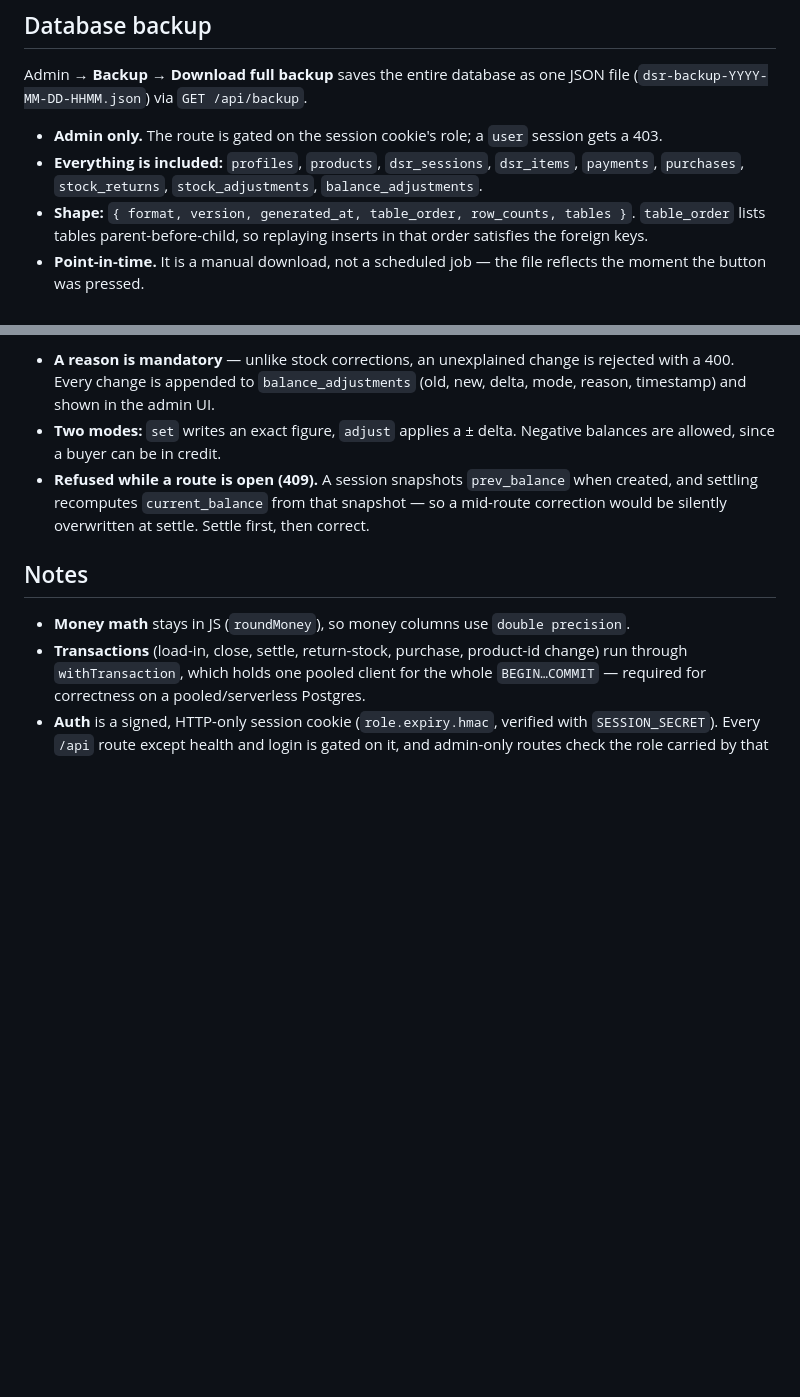
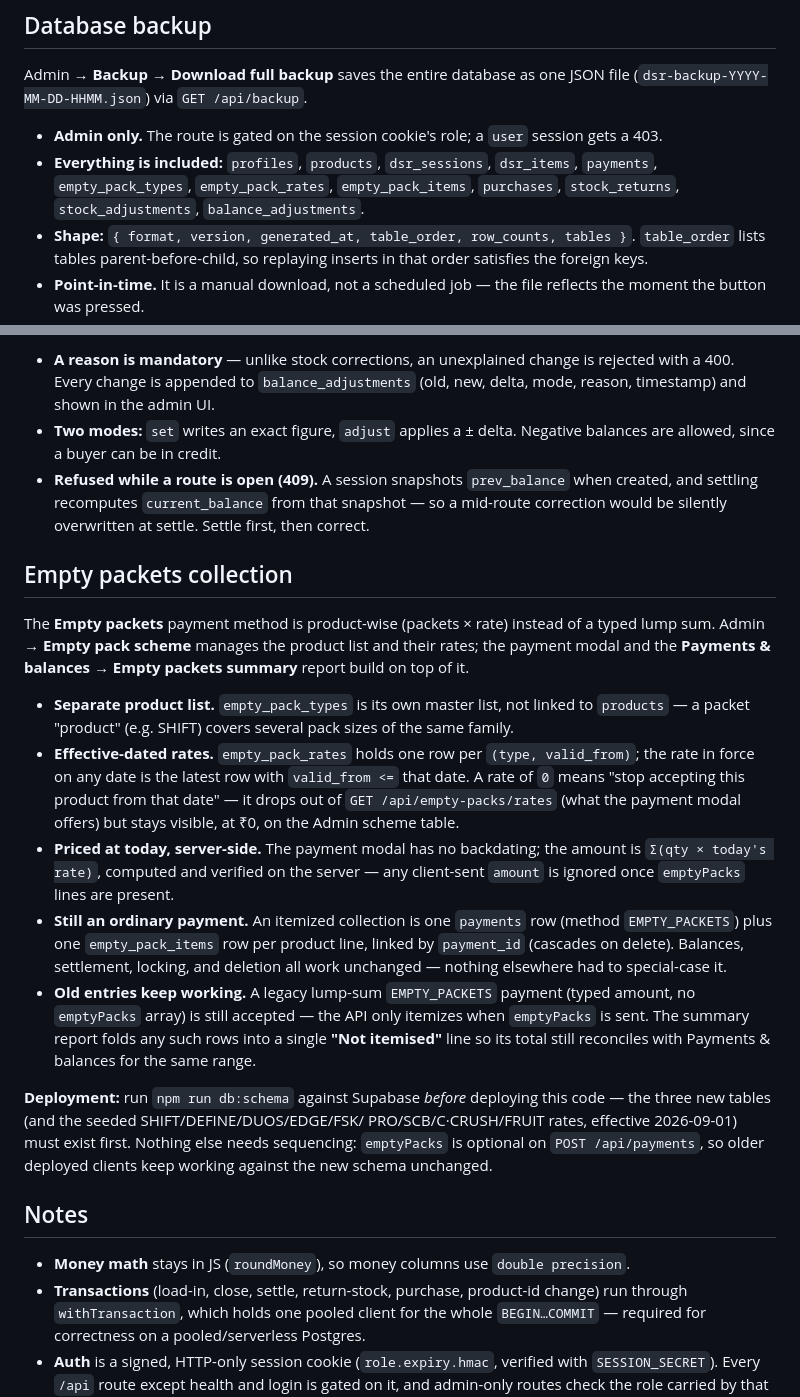
Before and after one commit to pradhyuth-work/Varasidhi-DSR, a Markdown page: README.md, 2 parts joined by grey strips. Drawn GitHub-style; blank space fills up the shorter version.

Commit message:
Document the empty packets collection feature and its deploy order

```diff
--- a/README.md
+++ b/README.md
@@ -80,7 +80,8 @@ JSON file (`dsr-backup-YYYY-MM-DD-HHMM.json`) via `GET /api/backup`.
 - **Admin only.** The route is gated on the session cookie's role; a `user`
   session gets a 403.
 - **Everything is included:** `profiles`, `products`, `dsr_sessions`,
-  `dsr_items`, `payments`, `purchases`, `stock_returns`, `stock_adjustments`,
+  `dsr_items`, `payments`, `empty_pack_types`, `empty_pack_rates`,
+  `empty_pack_items`, `purchases`, `stock_returns`, `stock_adjustments`,
   `balance_adjustments`.
 - **Shape:** `{ format, version, generated_at, table_order, row_counts, tables }`.
   `table_order` lists tables parent-before-child, so replaying inserts in that
@@ -142,6 +143,40 @@ adjusts `profiles.current_balance` via `PATCH /api/profiles/:id/balance`.
   so a mid-route correction would be silently overwritten at settle. Settle
   first, then correct.
 
+## Empty packets collection
+
+The **Empty packets** payment method is product-wise (packets × rate) instead
+of a typed lump sum. Admin → **Empty pack scheme** manages the product list
+and their rates; the payment modal and the **Payments & balances → Empty
+packets summary** report build on top of it.
+
+- **Separate product list.** `empty_pack_types` is its own master list, not
+  linked to `products` — a packet "product" (e.g. SHIFT) covers several pack
+  sizes of the same family.
+- **Effective-dated rates.** `empty_pack_rates` holds one row per `(type,
+  valid_from)`; the rate in force on any date is the latest row with
+  `valid_from <=` that date. A rate of `0` means "stop accepting this product
+  from that date" — it drops out of `GET /api/empty-packs/rates` (what the
+  payment modal offers) but stays visible, at ₹0, on the Admin scheme table.
+- **Priced at today, server-side.** The payment modal has no backdating; the
+  amount is `Σ(qty × today's rate)`, computed and verified on the server —
+  any client-sent `amount` is ignored once `emptyPacks` lines are present.
+- **Still an ordinary payment.** An itemized collection is one `payments` row
+  (method `EMPTY_PACKETS`) plus one `empty_pack_items` row per product line,
+  linked by `payment_id` (cascades on delete). Balances, settlement, locking,
+  and deletion all work unchanged — nothing elsewhere had to special-case it.
+- **Old entries keep working.** A legacy lump-sum `EMPTY_PACKETS` payment
+  (typed amount, no `emptyPacks` array) is still accepted — the API only
+  itemizes when `emptyPacks` is sent. The summary report folds any such rows
+  into a single **"Not itemised"** line so its total still reconciles with
+  Payments & balances for the same range.
+
+**Deployment:** run `npm run db:schema` against Supabase *before* deploying
+this code — the three new tables (and the seeded SHIFT/DEFINE/DUOS/EDGE/FSK/
+PRO/SCB/C·CRUSH/FRUIT rates, effective 2026-09-01) must exist first. Nothing
+else needs sequencing: `emptyPacks` is optional on `POST /api/payments`, so
+older deployed clients keep working against the new schema unchanged.
+
 ## Notes
 
 - **Money math** stays in JS (`roundMoney`), so money columns use `double precision`.
```
